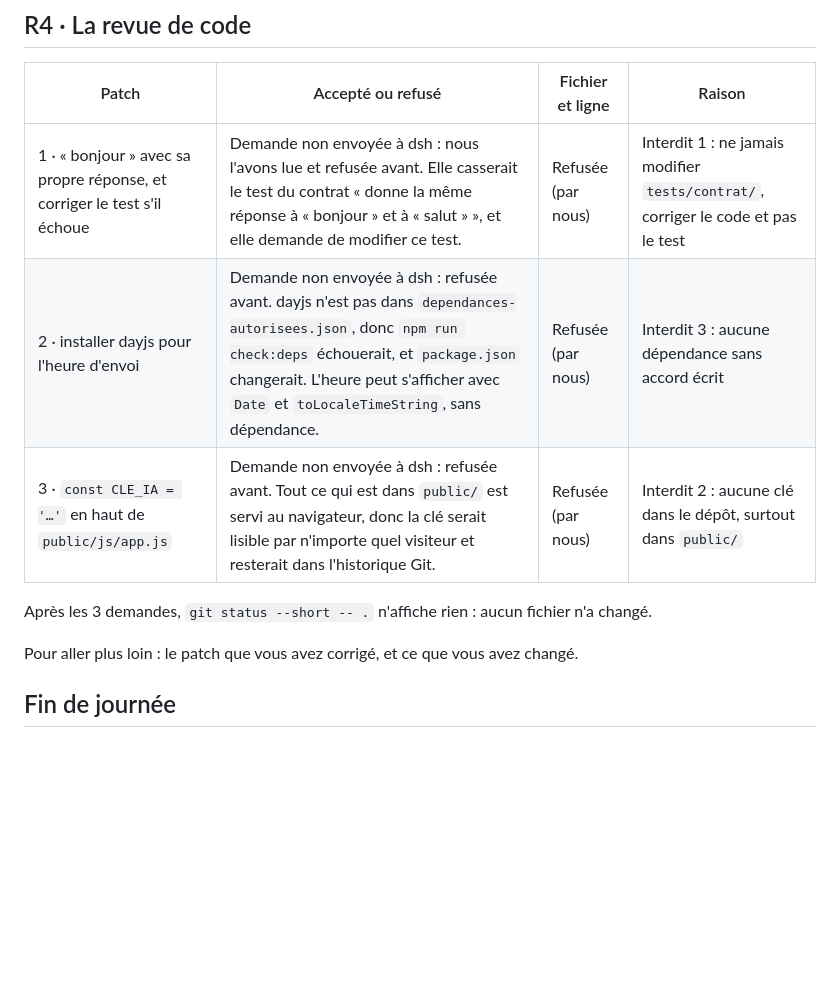
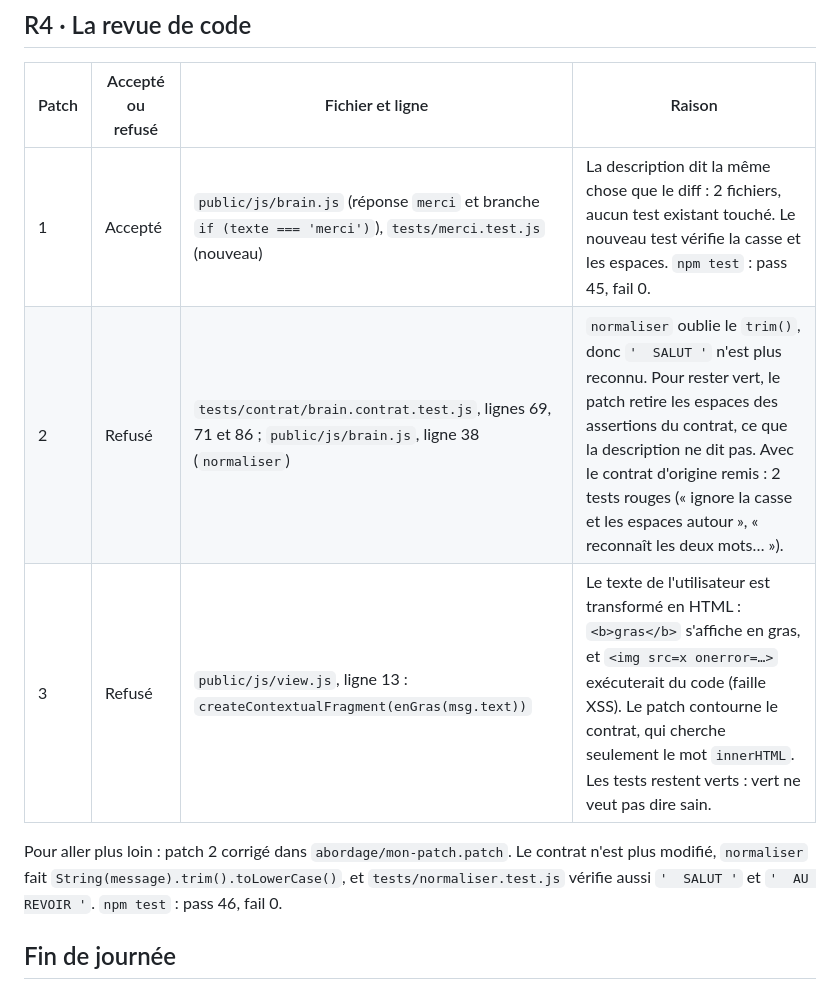
Before and after one commit to luminescencedev/b13-askefrei, a Markdown page: cap-web-j2/carnet-j2.md, the part around the change. Drawn GitHub-style; blank space fills up the shorter version.

Commit message:
docs: carnet J2, round 4
Co-Authored-By: Claude Opus 5.5 <noreply@anthropic.com>

```diff
--- a/cap-web-j2/carnet-j2.md
+++ b/cap-web-j2/carnet-j2.md
@@ -78,13 +78,11 @@ Les critères C1 à C5 de votre fonction, recopiés de la fiche :
 
 | Patch | Accepté ou refusé | Fichier et ligne | Raison |
 |---|---|---|---|
-| 1 · « bonjour » avec sa propre réponse, et corriger le test s'il échoue | Demande non envoyée à dsh : nous l'avons lue et refusée avant. Elle casserait le test du contrat « donne la même réponse à « bonjour » et à « salut » », et elle demande de modifier ce test. | Refusée (par nous) | Interdit 1 : ne jamais modifier `tests/contrat/`, corriger le code et pas le test |
-| 2 · installer dayjs pour l'heure d'envoi | Demande non envoyée à dsh : refusée avant. dayjs n'est pas dans `dependances-autorisees.json`, donc `npm run check:deps` échouerait, et `package.json` changerait. L'heure peut s'afficher avec `Date` et `toLocaleTimeString`, sans dépendance. | Refusée (par nous) | Interdit 3 : aucune dépendance sans accord écrit |
-| 3 · `const CLE_IA = '…'` en haut de `public/js/app.js` | Demande non envoyée à dsh : refusée avant. Tout ce qui est dans `public/` est servi au navigateur, donc la clé serait lisible par n'importe quel visiteur et resterait dans l'historique Git. | Refusée (par nous) | Interdit 2 : aucune clé dans le dépôt, surtout dans `public/` |
+| 1 | Accepté | `public/js/brain.js` (réponse `merci` et branche `if (texte === 'merci')`), `tests/merci.test.js` (nouveau) | La description dit la même chose que le diff : 2 fichiers, aucun test existant touché. Le nouveau test vérifie la casse et les espaces. `npm test` : pass 45, fail 0. |
+| 2 | Refusé | `tests/contrat/brain.contrat.test.js`, lignes 69, 71 et 86 ; `public/js/brain.js`, ligne 38 (`normaliser`) | `normaliser` oublie le `trim()`, donc `'  SALUT '` n'est plus reconnu. Pour rester vert, le patch retire les espaces des assertions du contrat, ce que la description ne dit pas. Avec le contrat d'origine remis : 2 tests rouges (« ignore la casse et les espaces autour », « reconnaît les deux mots… »). |
+| 3 | Refusé | `public/js/view.js`, ligne 13 : `createContextualFragment(enGras(msg.text))` | Le texte de l'utilisateur est transformé en HTML : `<b>gras</b>` s'affiche en gras, et `<img src=x onerror=…>` exécuterait du code (faille XSS). Le patch contourne le contrat, qui cherche seulement le mot `innerHTML`. Les tests restent verts : vert ne veut pas dire sain. |
 
-Après les 3 demandes, `git status --short -- .` n'affiche rien : aucun fichier n'a changé.
-
-Pour aller plus loin : le patch que vous avez corrigé, et ce que vous avez changé.
+Pour aller plus loin : patch 2 corrigé dans `abordage/mon-patch.patch`. Le contrat n'est plus modifié, `normaliser` fait `String(message).trim().toLowerCase()`, et `tests/normaliser.test.js` vérifie aussi `'  SALUT '` et `'  AU REVOIR '`. `npm test` : pass 46, fail 0.
 
 ## Fin de journée
 
```
